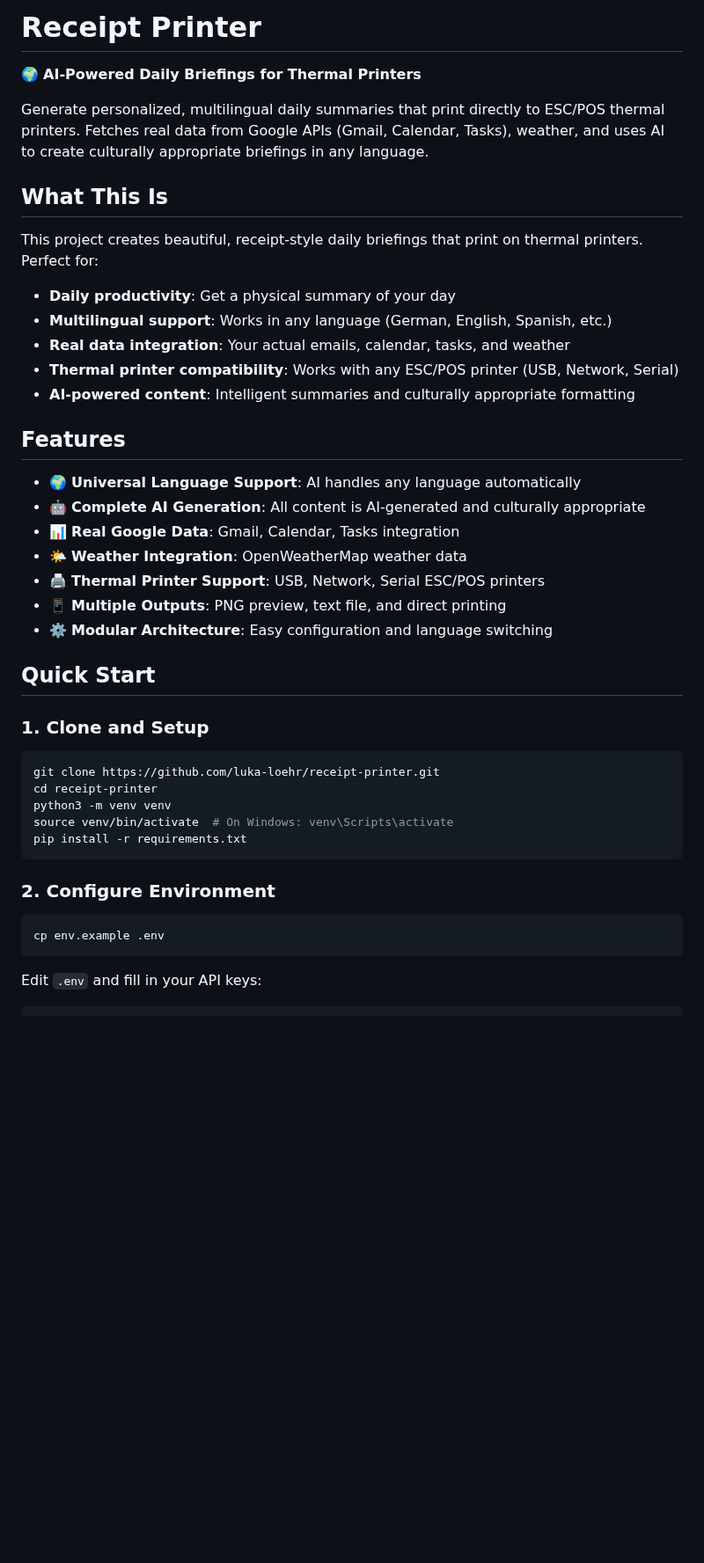
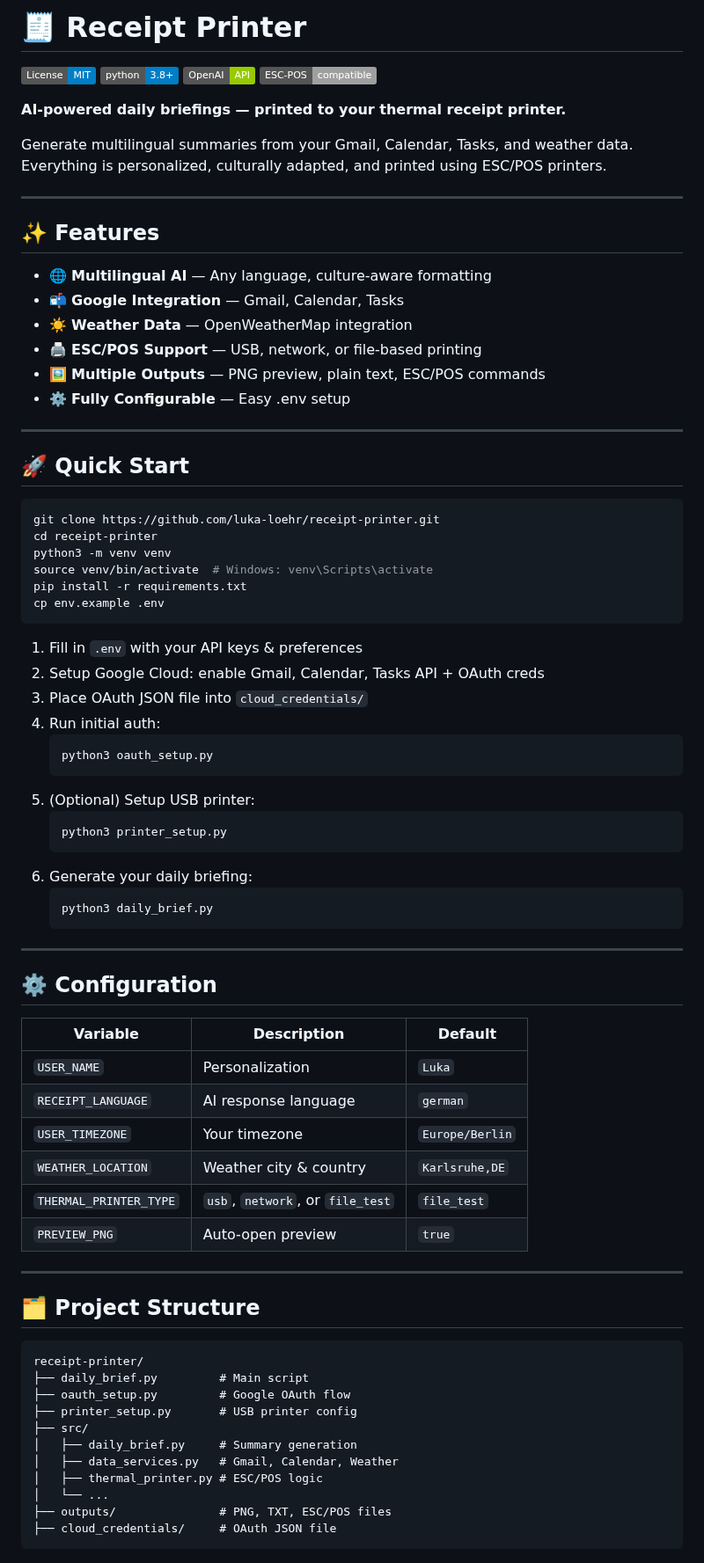
Before and after one commit to luka-loehr/receipt-ai, a Markdown page: README.md, the part around one of its changes. Shown at 88% size. Drawn GitHub-style; badges without logos; blank space fills up the shorter version.

````diff
--- a/README.md
+++ b/README.md
@@ -1,45 +1,82 @@
-# Receipt Printer
+# 🧾 Receipt Printer
 
-🌍 **AI-Powered Daily Briefings for Thermal Printers**
+[![License: MIT](https://img.shields.io/badge/License-MIT-blue.svg)](LICENSE)
+[![Python 3.8+](https://img.shields.io/badge/python-3.8+-blue.svg)](https://www.python.org/)
+[![OpenAI](https://img.shields.io/badge/OpenAI-API-green.svg)](https://platform.openai.com/)
+[![Thermal Printer](https://img.shields.io/badge/ESC--POS-compatible-lightgrey.svg)](#)
 
-Generate personalized, multilingual daily summaries that print directly to ESC/POS thermal printers. Fetches real data from Google APIs (Gmail, Calendar, Tasks), weather, and uses AI to create culturally appropriate briefings in any language.
+**AI-powered daily briefings — printed to your thermal receipt printer.**
 
-## What This Is
+Generate multilingual summaries from your Gmail, Calendar, Tasks, and weather data. Everything is personalized, culturally adapted, and printed using ESC/POS printers.
 
-This project creates beautiful, receipt-style daily briefings that print on thermal printers. Perfect for:
+---
 
-- **Daily productivity**: Get a physical summary of your day
-- **Multilingual support**: Works in any language (German, English, Spanish, etc.)
-- **Real data integration**: Your actual emails, calendar, tasks, and weather
-- **Thermal printer compatibility**: Works with any ESC/POS printer (USB, Network, Serial)
-- **AI-powered content**: Intelligent summaries and culturally appropriate formatting
+## ✨ Features
 
-## Features
+- 🌐 **Multilingual AI** — Any language, culture-aware formatting
+- 📬 **Google Integration** — Gmail, Calendar, Tasks
+- ☀️ **Weather Data** — OpenWeatherMap integration
+- 🖨️ **ESC/POS Support** — USB, network, or file-based printing
+- 🖼️ **Multiple Outputs** — PNG preview, plain text, ESC/POS commands
+- ⚙️ **Fully Configurable** — Easy .env setup
 
-- 🌍 **Universal Language Support**: AI handles any language automatically
-- 🤖 **Complete AI Generation**: All content is AI-generated and culturally appropriate
-- 📊 **Real Google Data**: Gmail, Calendar, Tasks integration
-- 🌤️ **Weather Integration**: OpenWeatherMap weather data
-- 🖨️ **Thermal Printer Support**: USB, Network, Serial ESC/POS printers
-- 📱 **Multiple Outputs**: PNG preview, text file, and direct printing
-- ⚙️ **Modular Architecture**: Easy configuration and language switching
+---
 
-## Quick Start
-
-### 1. Clone and Setup
+## 🚀 Quick Start
 
 ```bash
 git clone https://github.com/luka-loehr/receipt-printer.git
 cd receipt-printer
 python3 -m venv venv
-source venv/bin/activate  # On Windows: venv\Scripts\activate
+source venv/bin/activate  # Windows: venv\Scripts\activate
 pip install -r requirements.txt
-```
-
-### 2. Configure Environment
-
-```bash
 cp env.example .env
 ```
 
-Edit `.env` and fill in your API keys:
+1. Fill in `.env` with your API keys & preferences
+2. Setup Google Cloud: enable Gmail, Calendar, Tasks API + OAuth creds
+3. Place OAuth JSON file into `cloud_credentials/`
+4. Run initial auth:
+   ```bash
+   python3 oauth_setup.py
+   ```
+5. (Optional) Setup USB printer:
+   ```bash
+   python3 printer_setup.py
+   ```
+6. Generate your daily briefing:
+   ```bash
+   python3 daily_brief.py
+   ```
+
+---
+
+## ⚙️ Configuration
+
+| Variable              | Description                             | Default           |
+|----------------------|-----------------------------------------|-------------------|
+| `USER_NAME`          | Personalization                         | `Luka`            |
+| `RECEIPT_LANGUAGE`   | AI response language                    | `german`          |
+| `USER_TIMEZONE`      | Your timezone                          | `Europe/Berlin`   |
+| `WEATHER_LOCATION`   | Weather city & country                 | `Karlsruhe,DE`    |
+| `THERMAL_PRINTER_TYPE`| `usb`, `network`, or `file_test`       | `file_test`       |
+| `PREVIEW_PNG`        | Auto-open preview                      | `true`            |
+
+---
+
+## 🗂️ Project Structure
+
+```txt
+receipt-printer/
+├── daily_brief.py         # Main script
+├── oauth_setup.py         # Google OAuth flow
+├── printer_setup.py       # USB printer config
+├── src/
+│   ├── daily_brief.py     # Summary generation
+│   ├── data_services.py   # Gmail, Calendar, Weather
+│   ├── thermal_printer.py # ESC/POS logic
+│   └── ...
+├── outputs/               # PNG, TXT, ESC/POS files
+├── cloud_credentials/     # OAuth JSON file
+```
+
````
Also changed, not shown: other parts of README.md (+32 -140 lines).
